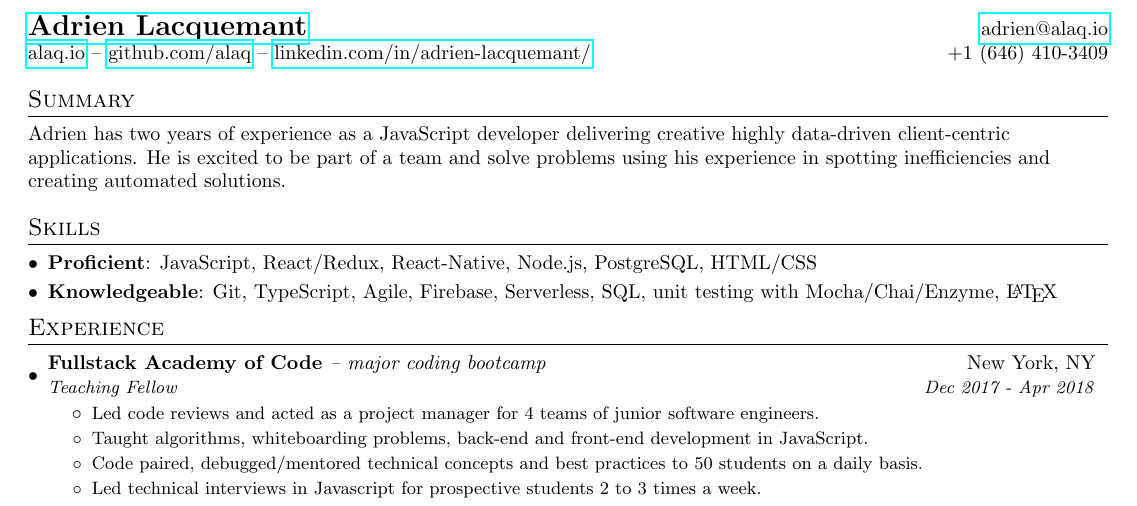
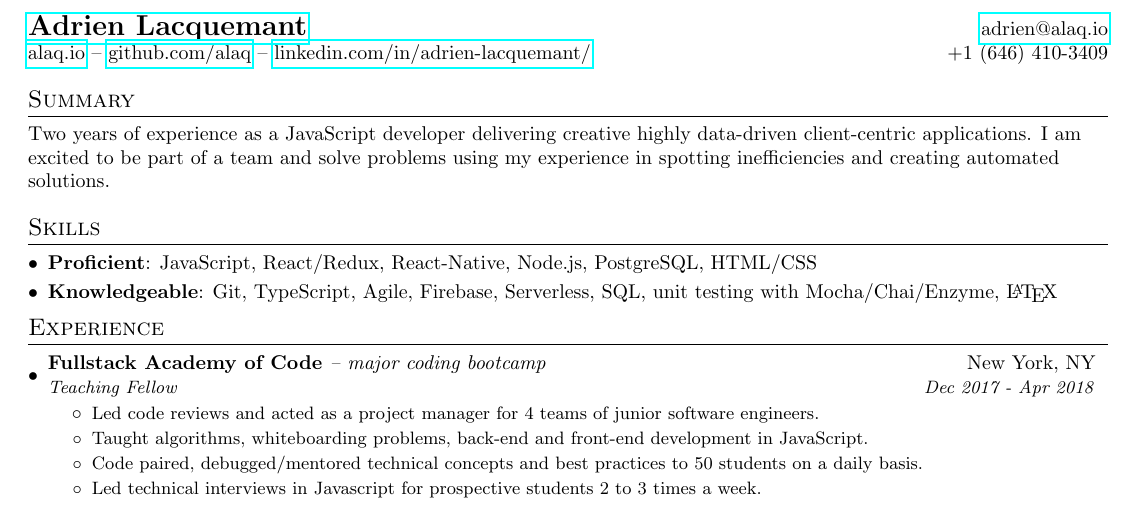
Before and after one commit to alaq/resume, a LaTeX CV (adrien_lacquemant_resume.tex): part of the page, cut so that both start at the same text. Compiled offline with pdfLaTeX.

Commit message:
fix apostrophe and blurb

```diff
--- a/adrien_lacquemant_resume.tex
+++ b/adrien_lacquemant_resume.tex
@@ -88,7 +88,7 @@
 
   %--------SUMMARY------------
   \section{Summary}
-  Adrien has two years of experience as a JavaScript developer delivering creative highly data-driven client-centric applications. He is excited to be part of a team and solve problems using his experience in spotting inefficiencies and creating automated solutions.
+  Two years of experience as a JavaScript developer delivering creative highly data-driven client-centric applications. I am excited to be part of a team and solve problems using my experience in spotting inefficiencies and creating automated solutions.
 
   %--------PROGRAMMING SKILLS------------
   \section{Skills}
```
Also changed, not shown: adrien_lacquemant_resume.tex (2 more changed lines).
